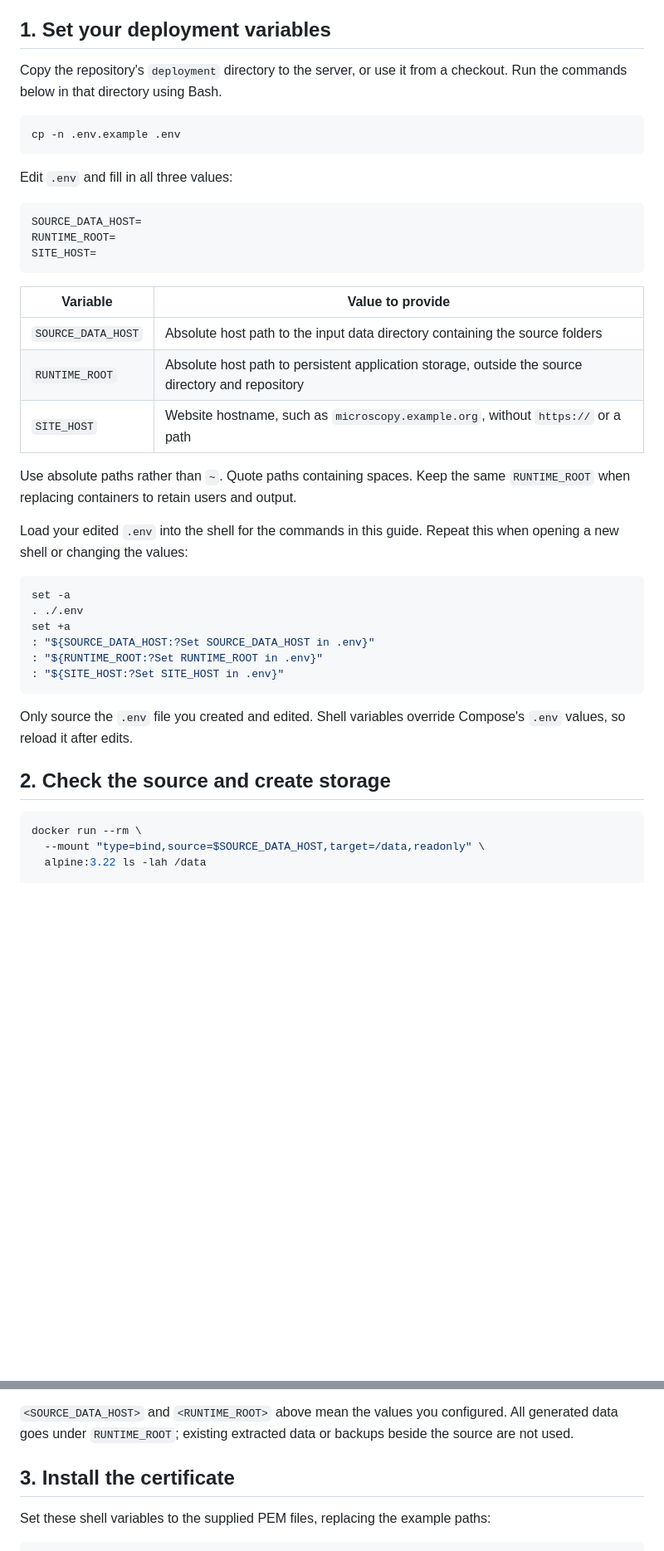
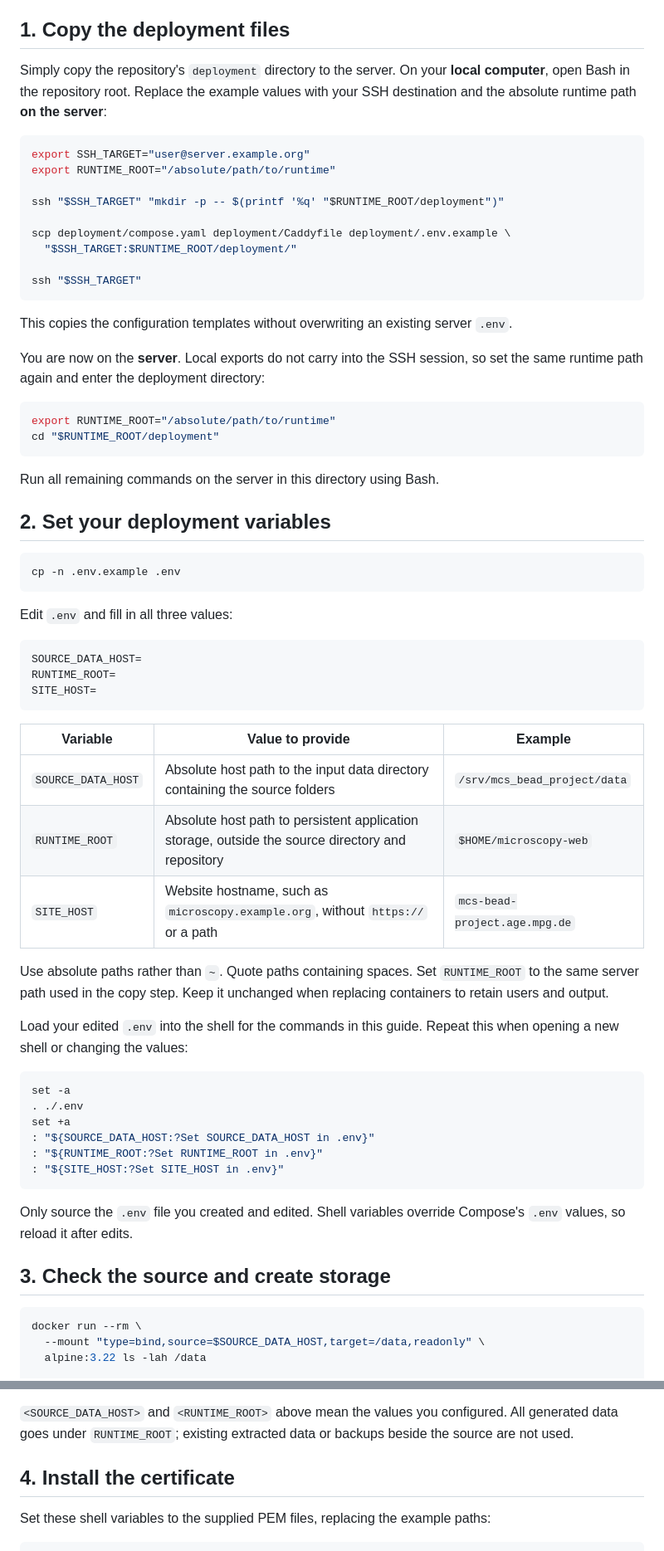
Before and after one commit to mpg-age-bioinformatics/microscopy_bead_project, a Markdown page: deployment/README.md, 2 parts joined by grey strips. Shown at 83% size. GitHub-like rendering; blank space fills up the shorter version.

Commit message:
deployment readme update

````diff
--- a/deployment/README.md
+++ b/deployment/README.md
@@ -10,9 +10,35 @@ Deploy the published `mpgagebioinformatics/mcs_bead_proj:web` image with Docker
 - A persistent local directory for accounts, output and certificates.
 - A valid PEM certificate chain for the hostname and matching private key without an interactive passphrase.
 
-## 1. Set your deployment variables
+## 1. Copy the deployment files
 
-Copy the repository's `deployment` directory to the server, or use it from a checkout. Run the commands below in that directory using Bash.
+Simply copy the repository's `deployment` directory to the server.
+On your **local computer**, open Bash in the repository root. Replace the example values with your SSH destination and the absolute runtime path **on the server**:
+
+```bash
+export SSH_TARGET="user@server.example.org"
+export RUNTIME_ROOT="/absolute/path/to/runtime"
+
+ssh "$SSH_TARGET" "mkdir -p -- $(printf '%q' "$RUNTIME_ROOT/deployment")"
+
+scp deployment/compose.yaml deployment/Caddyfile deployment/.env.example \
+  "$SSH_TARGET:$RUNTIME_ROOT/deployment/"
+
+ssh "$SSH_TARGET"
+```
+
+This copies the configuration templates without overwriting an existing server `.env`.
+
+You are now on the **server**. Local exports do not carry into the SSH session, so set the same runtime path again and enter the deployment directory:
+
+```bash
+export RUNTIME_ROOT="/absolute/path/to/runtime"
+cd "$RUNTIME_ROOT/deployment"
+```
+
+Run all remaining commands on the server in this directory using Bash.
+
+## 2. Set your deployment variables
 
 ```bash
 cp -n .env.example .env
@@ -26,13 +52,13 @@ RUNTIME_ROOT=
 SITE_HOST=
 ```
 
-| Variable | Value to provide |
-| --- | --- |
-| `SOURCE_DATA_HOST` | Absolute host path to the input data directory containing the source folders |
-| `RUNTIME_ROOT` | Absolute host path to persistent application storage, outside the source directory and repository |
-| `SITE_HOST` | Website hostname, such as `microscopy.example.org`, without `https://` or a path |
+| Variable | Value to provide | Example |
+| --- | --- | --- |
+| `SOURCE_DATA_HOST` | Absolute host path to the input data directory containing the source folders | `/srv/mcs_bead_project/data` |
+| `RUNTIME_ROOT` | Absolute host path to persistent application storage, outside the source directory and repository | `$HOME/microscopy-web` |
+| `SITE_HOST` | Website hostname, such as `microscopy.example.org`, without `https://` or a path | `mcs-bead-project.age.mpg.de` |
 
-Use absolute paths rather than `~`. Quote paths containing spaces. Keep the same `RUNTIME_ROOT` when replacing containers to retain users and output.
+Use absolute paths rather than `~`. Quote paths containing spaces. Set `RUNTIME_ROOT` to the same server path used in the copy step. Keep it unchanged when replacing containers to retain users and output.
 
 Load your edited `.env` into the shell for the commands in this guide. Repeat this when opening a new shell or changing the values:
 
@@ -47,7 +73,7 @@ set +a
 
 Only source the `.env` file you created and edited. Shell variables override Compose's `.env` values, so reload it after edits.
 
-## 2. Check the source and create storage
+## 3. Check the source and create storage
 
 ```bash
 docker run --rm \
@@ -71,7 +97,7 @@ Confirm the expected source folders appear. If access fails, check the mount and
 
 `<SOURCE_DATA_HOST>` and `<RUNTIME_ROOT>` above mean the values you configured. All generated data goes under `RUNTIME_ROOT`; existing extracted data or backups beside the source are not used.
 
-## 3. Install the certificate
+## 4. Install the certificate
 
 Set these shell variables to the supplied PEM files, replacing the example paths:
 
````
Also changed, not shown: other parts of deployment/README.md (+3 -3 lines).
